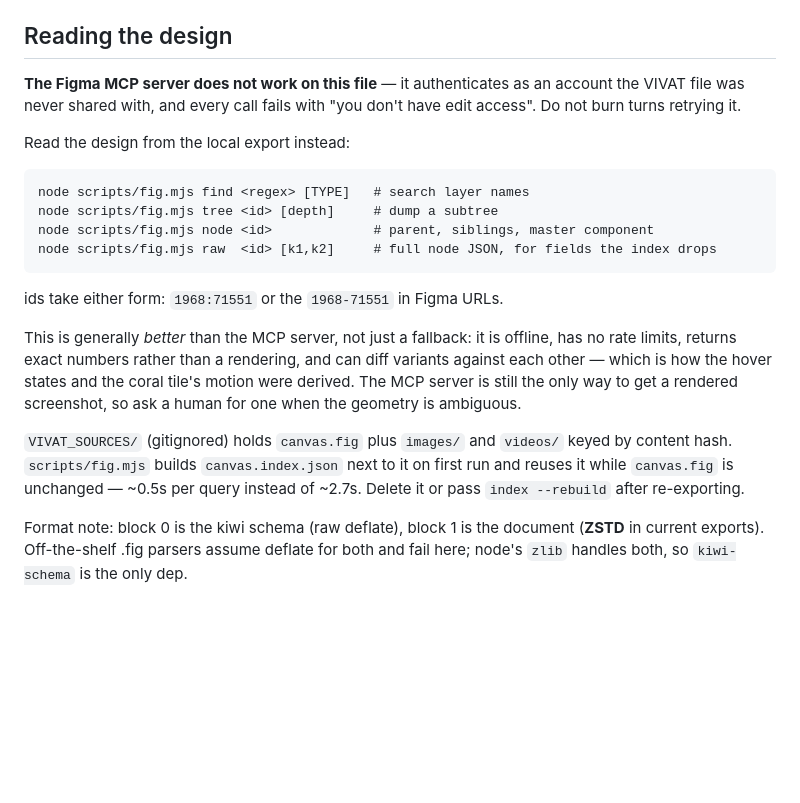
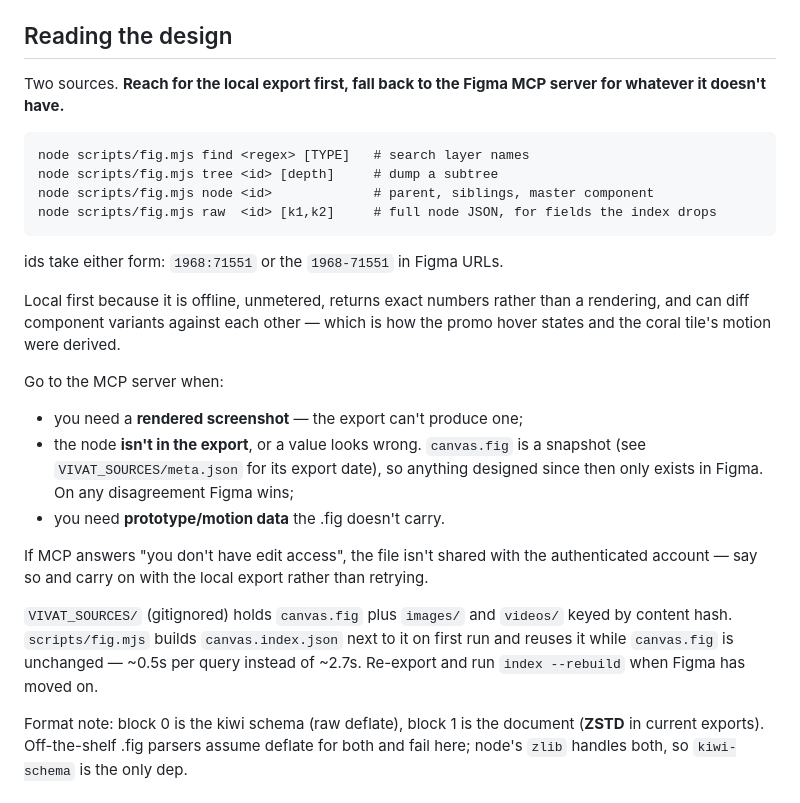
Before and after one commit to olegdev/vivat, a Markdown page: CLAUDE.md, the part around the change. Rendered like a GitHub page; blank space fills up the shorter version.

Commit message:
Correct the Figma MCP guidance in CLAUDE.md
MCP access is being fixed, so it is a working second source rather than a
dead end. Local export first for geometry and variant diffs; MCP for
screenshots, prototype data, and anything designed after the export — the
.fig is a snapshot, so Figma wins any disagreement.

Co-Authored-By: Claude Opus 4.8 <noreply@anthropic.com>

````diff
--- a/CLAUDE.md
+++ b/CLAUDE.md
@@ -19,11 +19,8 @@ Everything else in `src/pages/` is a stub.
 
 ## Reading the design
 
-**The Figma MCP server does not work on this file** — it authenticates as an
-account the VIVAT file was never shared with, and every call fails with "you
-don't have edit access". Do not burn turns retrying it.
-
-Read the design from the local export instead:
+Two sources. **Reach for the local export first, fall back to the Figma MCP
+server for whatever it doesn't have.**
 
 ```
 node scripts/fig.mjs find <regex> [TYPE]   # search layer names
@@ -34,16 +31,26 @@ node scripts/fig.mjs raw  <id> [k1,k2]     # full node JSON, for fields the inde
 
 ids take either form: `1968:71551` or the `1968-71551` in Figma URLs.
 
-This is generally *better* than the MCP server, not just a fallback: it is
-offline, has no rate limits, returns exact numbers rather than a rendering, and
-can diff variants against each other — which is how the hover states and the
-coral tile's motion were derived. The MCP server is still the only way to get a
-rendered screenshot, so ask a human for one when the geometry is ambiguous.
+Local first because it is offline, unmetered, returns exact numbers rather than
+a rendering, and can diff component variants against each other — which is how
+the promo hover states and the coral tile's motion were derived.
+
+Go to the MCP server when:
+
+- you need a **rendered screenshot** — the export can't produce one;
+- the node **isn't in the export**, or a value looks wrong. `canvas.fig` is a
+  snapshot (see `VIVAT_SOURCES/meta.json` for its export date), so anything
+  designed since then only exists in Figma. On any disagreement Figma wins;
+- you need **prototype/motion data** the .fig doesn't carry.
+
+If MCP answers "you don't have edit access", the file isn't shared with the
+authenticated account — say so and carry on with the local export rather than
+retrying.
 
 `VIVAT_SOURCES/` (gitignored) holds `canvas.fig` plus `images/` and `videos/`
 keyed by content hash. `scripts/fig.mjs` builds `canvas.index.json` next to it on
 first run and reuses it while `canvas.fig` is unchanged — ~0.5s per query
-instead of ~2.7s. Delete it or pass `index --rebuild` after re-exporting.
+instead of ~2.7s. Re-export and run `index --rebuild` when Figma has moved on.
 
 Format note: block 0 is the kiwi schema (raw deflate), block 1 is the document
 (**ZSTD** in current exports). Off-the-shelf .fig parsers assume deflate for both
````
